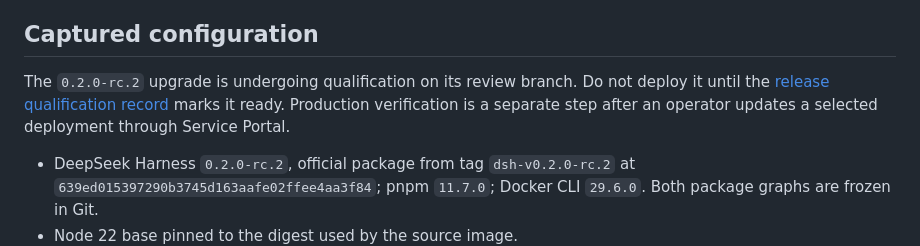
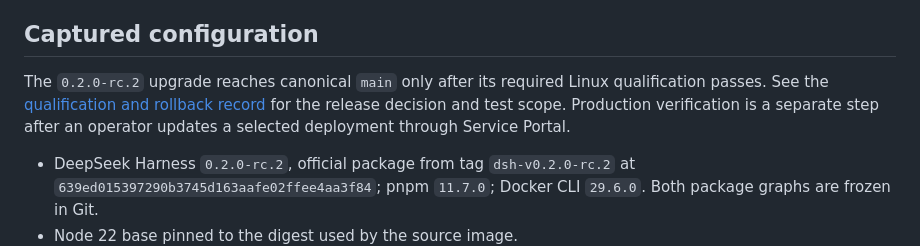
Before and after one commit to astigmatism/dsh-container, a Markdown page: README.md, the part around the change. Rendered like a GitHub page.

Commit message:
Finalize upgrade qualification scope and release evidence record

```diff
--- a/README.md
+++ b/README.md
@@ -17,10 +17,10 @@ needs the NVIDIA Container Toolkit.
 
 ## Captured configuration
 
-The `0.2.0-rc.2` upgrade is undergoing qualification on its review branch.
-Do not deploy it until the [release qualification record](docs/harness-0.2-upgrade.md)
-marks it ready. Production verification is a separate step after an operator
-updates a selected deployment through Service Portal.
+The `0.2.0-rc.2` upgrade reaches canonical `main` only after its required Linux
+qualification passes. See the [qualification and rollback record](docs/harness-0.2-upgrade.md)
+for the release decision and test scope. Production verification is a separate
+step after an operator updates a selected deployment through Service Portal.
 
 - DeepSeek Harness `0.2.0-rc.2`, official package from tag `dsh-v0.2.0-rc.2`
   at `639ed015397290b3745d163aafe02ffee4aa3f84`; pnpm `11.7.0`;
```
Also changed, not shown: docs/harness-0.2-upgrade.md (+19 -8 lines).
